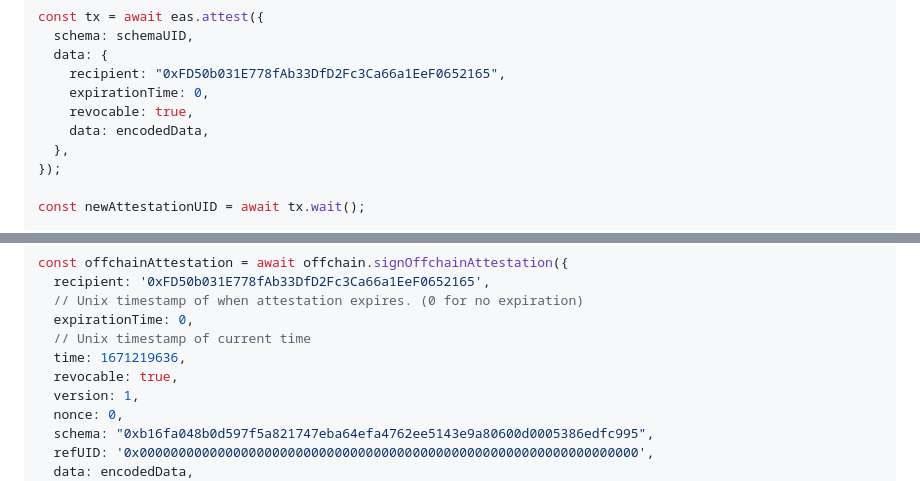
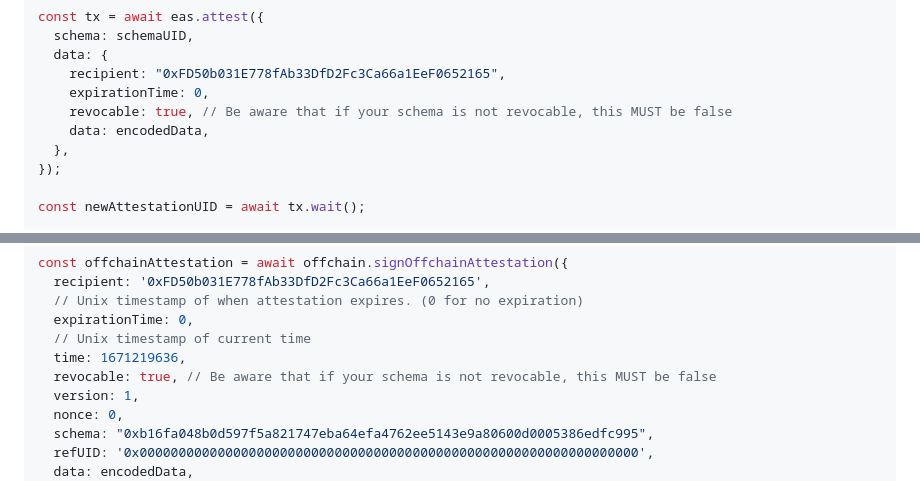
Before and after one commit to ethereum-attestation-service/eas-sdk, a Markdown page: README.md, 2 parts joined by grey strips. GitHub-like rendering.

Commit message:
revocable attestation comment

```diff
--- a/README.md
+++ b/README.md
@@ -136,7 +136,7 @@ const tx = await eas.attest({
   data: {
     recipient: "0xFD50b031E778fAb33DfD2Fc3Ca66a1EeF0652165",
     expirationTime: 0,
-    revocable: true,
+    revocable: true, // Be aware that if your schema is not revocable, this MUST be false
     data: encodedData,
   },
 });
@@ -171,7 +171,7 @@ const offchainAttestation = await offchain.signOffchainAttestation({
   expirationTime: 0,
   // Unix timestamp of current time
   time: 1671219636,
-  revocable: true,
+  revocable: true, // Be aware that if your schema is not revocable, this MUST be false
   version: 1,
   nonce: 0,
   schema: "0xb16fa048b0d597f5a821747eba64efa4762ee5143e9a80600d0005386edfc995",
```
